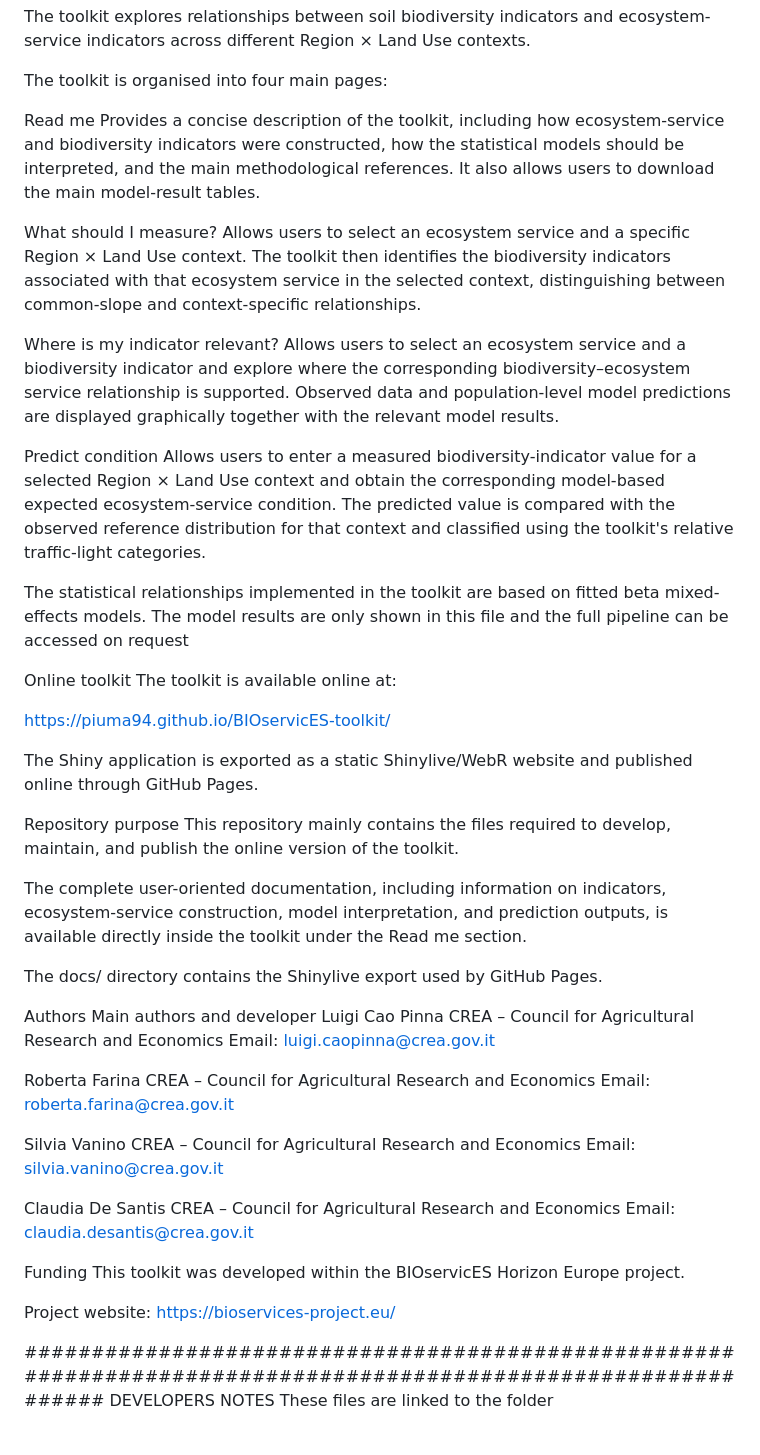
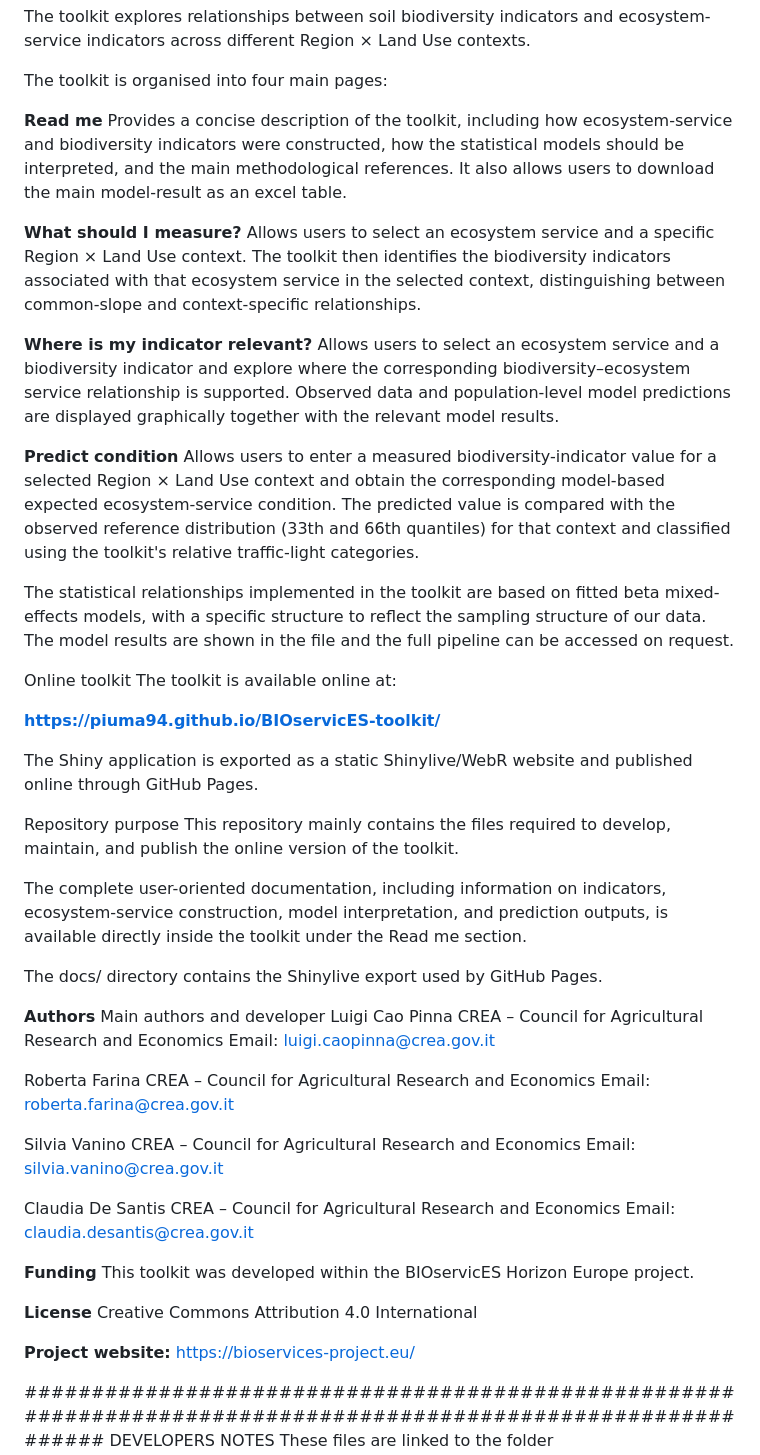
Before and after one commit to piuma94/BIOservicES-toolkit, a Markdown page: README.md, the part around the change. Drawn GitHub-style; blank space fills up the shorter version.

Commit message:
Improve formatting and content clarity in README.md
Updated README.md to enhance formatting and clarity, including changes to section headers and descriptions.

```diff
--- a/README.md
+++ b/README.md
@@ -4,24 +4,24 @@ The toolkit explores relationships between soil biodiversity indicators and ecos
 
 The toolkit is organised into four main pages:
 
-Read me
-Provides a concise description of the toolkit, including how ecosystem-service and biodiversity indicators were constructed, how the statistical models should be interpreted, and the main methodological references. It also allows users to download the main model-result tables.
+**Read me**
+Provides a concise description of the toolkit, including how ecosystem-service and biodiversity indicators were constructed, how the statistical models should be interpreted, and the main methodological references. It also allows users to download the main model-result as an excel table.
 
-What should I measure?
+**What should I measure?**
 Allows users to select an ecosystem service and a specific Region × Land Use context. The toolkit then identifies the biodiversity indicators associated with that ecosystem service in the selected context, distinguishing between common-slope and context-specific relationships.
 
-Where is my indicator relevant?
+**Where is my indicator relevant?**
 Allows users to select an ecosystem service and a biodiversity indicator and explore where the corresponding biodiversity–ecosystem service relationship is supported. Observed data and population-level model predictions are displayed graphically together with the relevant model results.
 
-Predict condition
-Allows users to enter a measured biodiversity-indicator value for a selected Region × Land Use context and obtain the corresponding model-based expected ecosystem-service condition. The predicted value is compared with the observed reference distribution for that context and classified using the toolkit's relative traffic-light categories.
+**Predict condition**
+Allows users to enter a measured biodiversity-indicator value for a selected Region × Land Use context and obtain the corresponding model-based expected ecosystem-service condition. The predicted value is compared with the observed reference distribution (33th and 66th quantiles) for that context and classified using the toolkit's relative traffic-light categories.
 
-The statistical relationships implemented in the toolkit are based on fitted beta mixed-effects models. The model results are only shown in this file and the full pipeline can be accessed on request
+The statistical relationships implemented in the toolkit are based on fitted beta mixed-effects models, with a specific structure to reflect the sampling structure of our data. The model results are shown in the file and the full pipeline can be accessed on request.
 
 Online toolkit
 The toolkit is available online at:
 
-https://piuma94.github.io/BIOservicES-toolkit/
+**https://piuma94.github.io/BIOservicES-toolkit/**
 
 The Shiny application is exported as a static Shinylive/WebR website and published online through GitHub Pages.
 
@@ -32,7 +32,7 @@ The complete user-oriented documentation, including information on indicators, e
 
 The docs/ directory contains the Shinylive export used by GitHub Pages.
 
-Authors
+**Authors**
 Main authors and developer
 Luigi Cao Pinna
 CREA – Council for Agricultural Research and Economics
@@ -50,10 +50,13 @@ Claudia De Santis
 CREA – Council for Agricultural Research and Economics
 Email: claudia.desantis@crea.gov.it
 
-Funding
+**Funding**
 This toolkit was developed within the BIOservicES Horizon Europe project.
 
-Project website:
+**License**
+Creative Commons Attribution 4.0 International
+
+**Project website:**
 https://bioservices-project.eu/
 
 ################################################################################################################ DEVELOPERS NOTES
```
